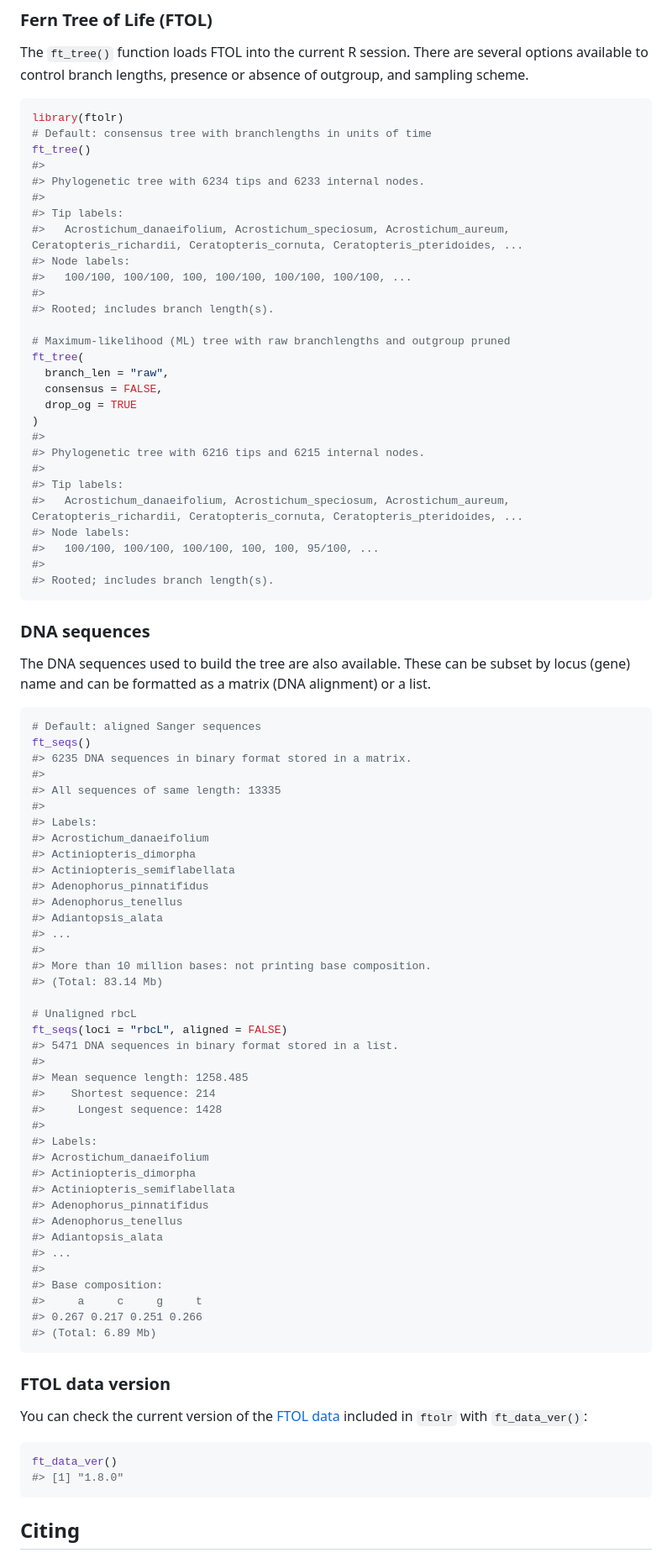
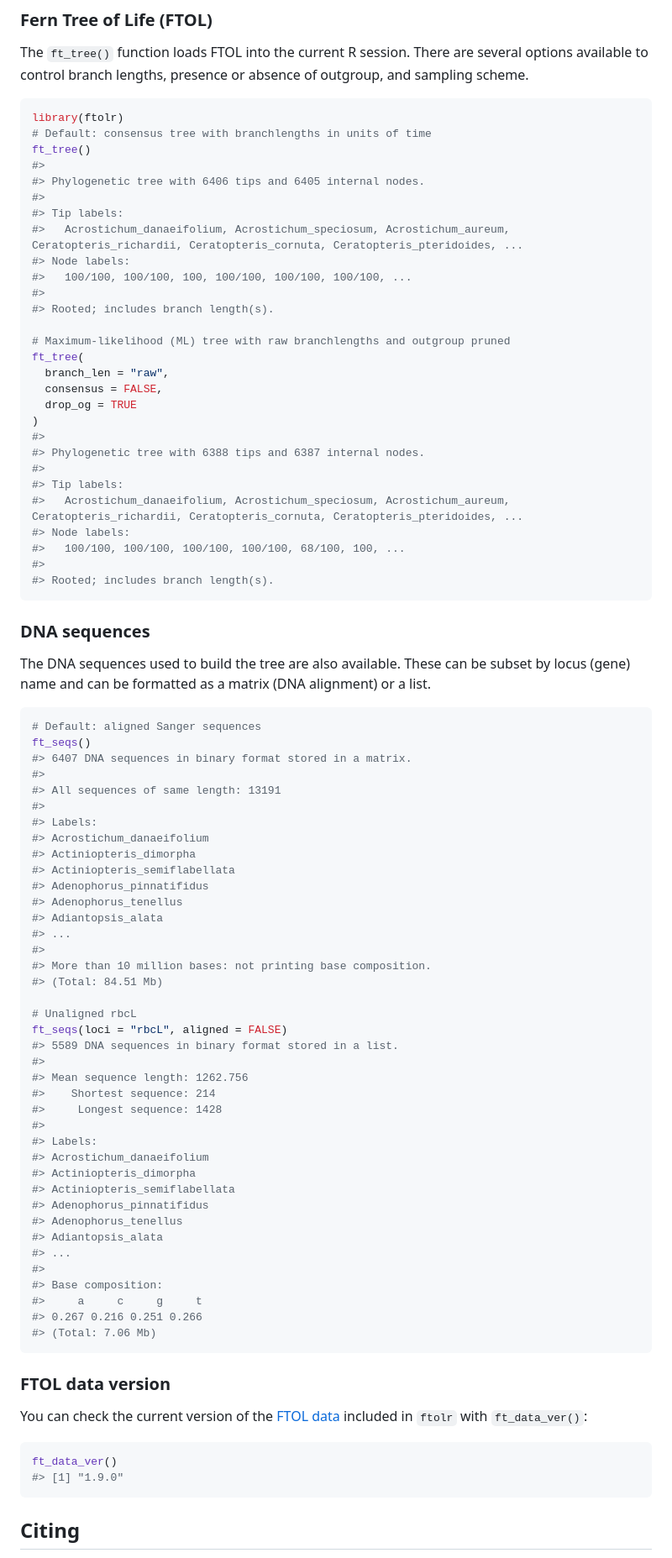
Before and after one commit to fernphy/ftolr, a Markdown page: README.md, the part around the change. Shown at 84% size. GitHub-like rendering.

````diff
--- a/README.md
+++ b/README.md
@@ -41,7 +41,7 @@ library(ftolr)
 # Default: consensus tree with branchlengths in units of time
 ft_tree()
 #>
-#> Phylogenetic tree with 6234 tips and 6233 internal nodes.
+#> Phylogenetic tree with 6406 tips and 6405 internal nodes.
 #>
 #> Tip labels:
 #>   Acrostichum_danaeifolium, Acrostichum_speciosum, Acrostichum_aureum, Ceratopteris_richardii, Ceratopteris_cornuta, Ceratopteris_pteridoides, ...
@@ -57,12 +57,12 @@ ft_tree(
   drop_og = TRUE
 )
 #>
-#> Phylogenetic tree with 6216 tips and 6215 internal nodes.
+#> Phylogenetic tree with 6388 tips and 6387 internal nodes.
 #>
 #> Tip labels:
 #>   Acrostichum_danaeifolium, Acrostichum_speciosum, Acrostichum_aureum, Ceratopteris_richardii, Ceratopteris_cornuta, Ceratopteris_pteridoides, ...
 #> Node labels:
-#>   100/100, 100/100, 100/100, 100, 100, 95/100, ...
+#>   100/100, 100/100, 100/100, 100/100, 68/100, 100, ...
 #>
 #> Rooted; includes branch length(s).
 ```
@@ -76,9 +76,9 @@ alignment) or a list.
 ``` r
 # Default: aligned Sanger sequences
 ft_seqs()
-#> 6235 DNA sequences in binary format stored in a matrix.
+#> 6407 DNA sequences in binary format stored in a matrix.
 #>
-#> All sequences of same length: 13335
+#> All sequences of same length: 13191
 #>
 #> Labels:
 #> Acrostichum_danaeifolium
@@ -90,13 +90,13 @@ ft_seqs()
 #> ...
 #>
 #> More than 10 million bases: not printing base composition.
-#> (Total: 83.14 Mb)
+#> (Total: 84.51 Mb)
 
 # Unaligned rbcL
 ft_seqs(loci = "rbcL", aligned = FALSE)
-#> 5471 DNA sequences in binary format stored in a list.
+#> 5589 DNA sequences in binary format stored in a list.
 #>
-#> Mean sequence length: 1258.485
+#> Mean sequence length: 1262.756
 #>    Shortest sequence: 214
 #>     Longest sequence: 1428
 #>
@@ -111,8 +111,8 @@ ft_seqs(loci = "rbcL", aligned = FALSE)
 #>
 #> Base composition:
 #>     a     c     g     t
-#> 0.267 0.217 0.251 0.266
-#> (Total: 6.89 Mb)
+#> 0.267 0.216 0.251 0.266
+#> (Total: 7.06 Mb)
 ```
 
 ### FTOL data version
@@ -123,7 +123,7 @@ data](https://github.com/fernphy/ftol_data) included in `ftolr` with
 
 ``` r
 ft_data_ver()
-#> [1] "1.8.0"
+#> [1] "1.9.0"
 ```
 
 ## Citing
````
